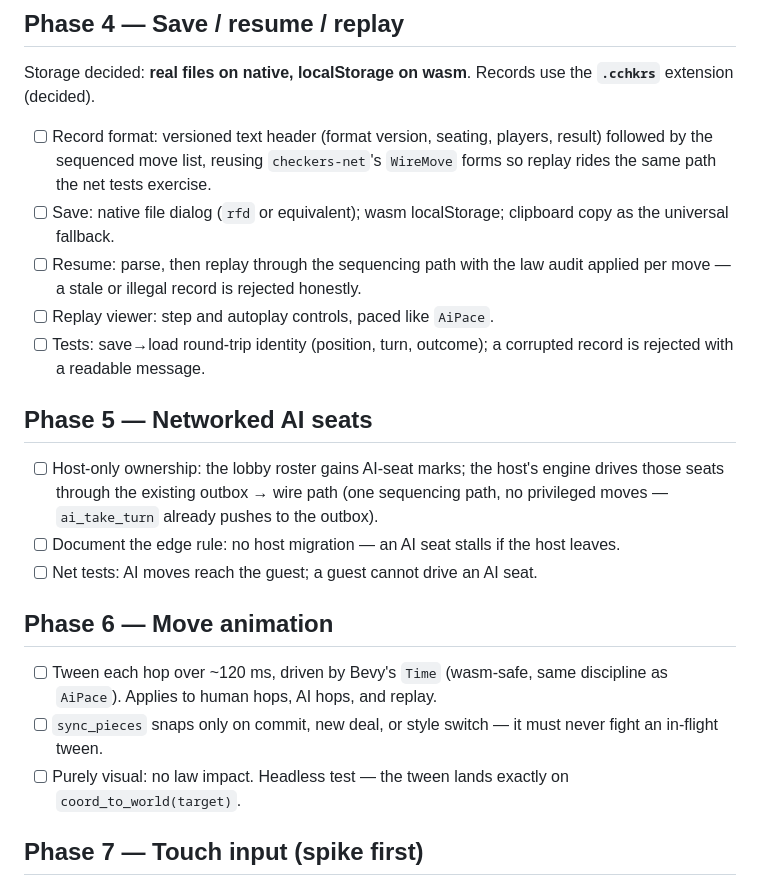
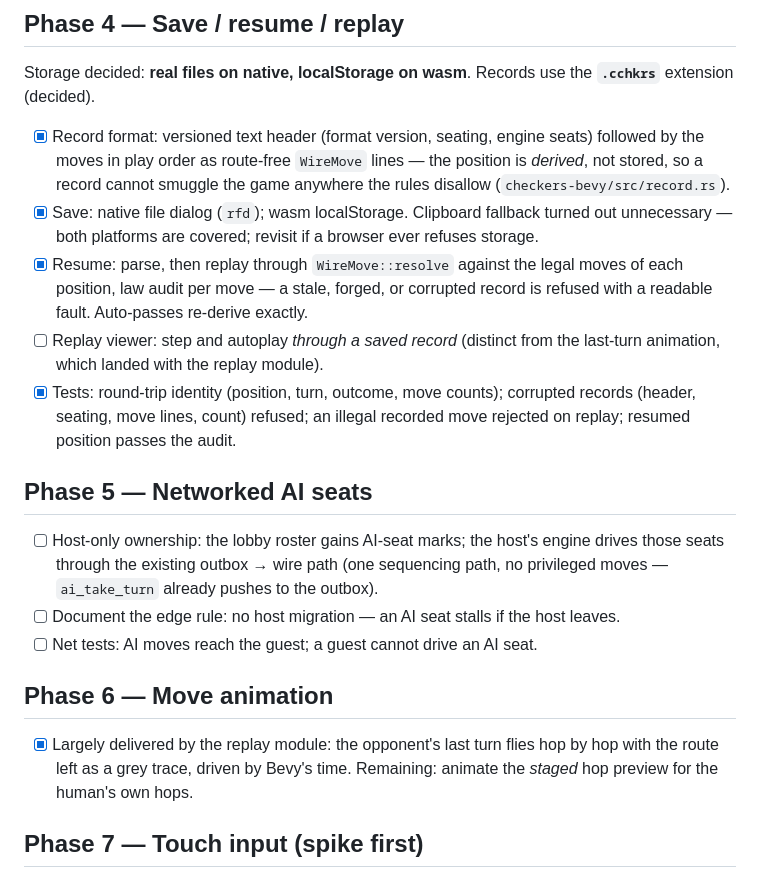
Before and after one commit to barafael/chinese-checke.rs, a Markdown page: docs/ROADMAP.md, the part around the change. GitHub-like rendering.

```diff
--- a/docs/ROADMAP.md
+++ b/docs/ROADMAP.md
@@ -79,17 +79,21 @@ stated but not yet formalised as laws.
 Storage decided: **real files on native, localStorage on wasm**. Records use
 the **`.cchkrs`** extension (decided).
 
-- [ ] Record format: versioned text header (format version, seating,
-  players, result) followed by the sequenced move list, reusing
-  `checkers-net`'s `WireMove` forms so replay rides the same path the net
-  tests exercise.
-- [ ] Save: native file dialog (`rfd` or equivalent); wasm localStorage;
-  clipboard copy as the universal fallback.
-- [ ] Resume: parse, then replay through the sequencing path with the law
-  audit applied per move — a stale or illegal record is rejected honestly.
-- [ ] Replay viewer: step and autoplay controls, paced like `AiPace`.
-- [ ] Tests: save→load round-trip identity (position, turn, outcome); a
-  corrupted record is rejected with a readable message.
+- [x] Record format: versioned text header (format version, seating, engine
+  seats) followed by the moves in play order as route-free `WireMove` lines —
+  the position is *derived*, not stored, so a record cannot smuggle the game
+  anywhere the rules disallow (`checkers-bevy/src/record.rs`).
+- [x] Save: native file dialog (`rfd`); wasm localStorage. Clipboard fallback
+  turned out unnecessary — both platforms are covered; revisit if a browser
+  ever refuses storage.
+- [x] Resume: parse, then replay through `WireMove::resolve` against the legal
+  moves of each position, law audit per move — a stale, forged, or corrupted
+  record is refused with a readable fault. Auto-passes re-derive exactly.
+- [ ] Replay viewer: step and autoplay *through a saved record* (distinct
+  from the last-turn animation, which landed with the replay module).
+- [x] Tests: round-trip identity (position, turn, outcome, move counts);
+  corrupted records (header, seating, move lines, count) refused; an illegal
+  recorded move rejected on replay; resumed position passes the audit.
 
 ## Phase 5 — Networked AI seats
 
@@ -103,12 +107,9 @@ the **`.cchkrs`** extension (decided).
 
 ## Phase 6 — Move animation
 
-- [ ] Tween each hop over ~120 ms, driven by Bevy's `Time` (wasm-safe, same
-  discipline as `AiPace`). Applies to human hops, AI hops, and replay.
-- [ ] `sync_pieces` snaps only on commit, new deal, or style switch — it must
-  never fight an in-flight tween.
-- [ ] Purely visual: no law impact. Headless test — the tween lands exactly on
-  `coord_to_world(target)`.
+- [x] Largely delivered by the replay module: the opponent's last turn flies
+  hop by hop with the route left as a grey trace, driven by Bevy's time.
+  Remaining: animate the *staged* hop preview for the human's own hops.
 
 ## Phase 7 — Touch input (spike first)
 
```
Also changed, not shown: README.md (+1 -0 lines).
